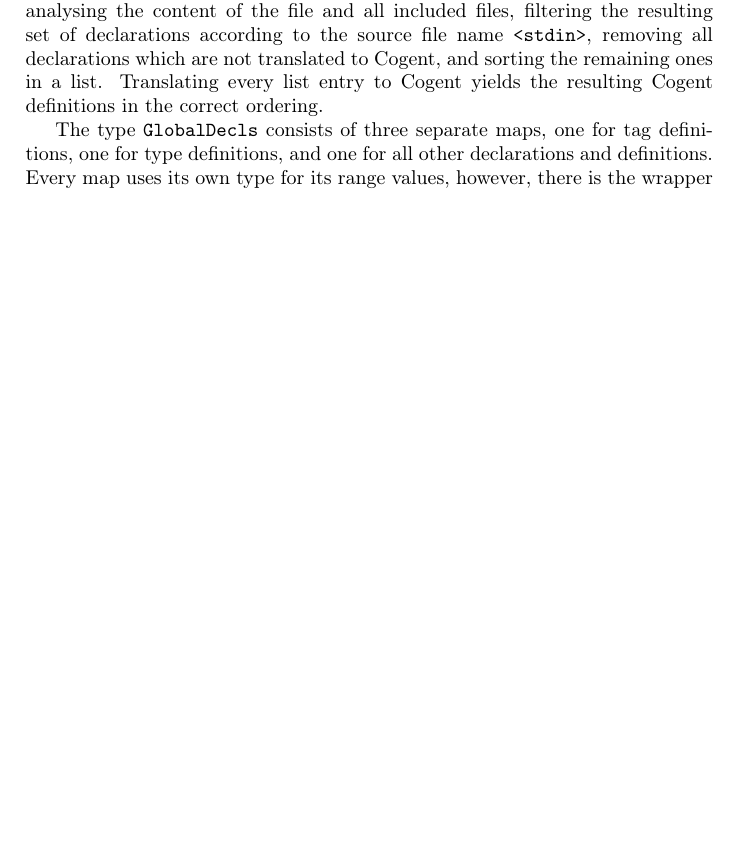
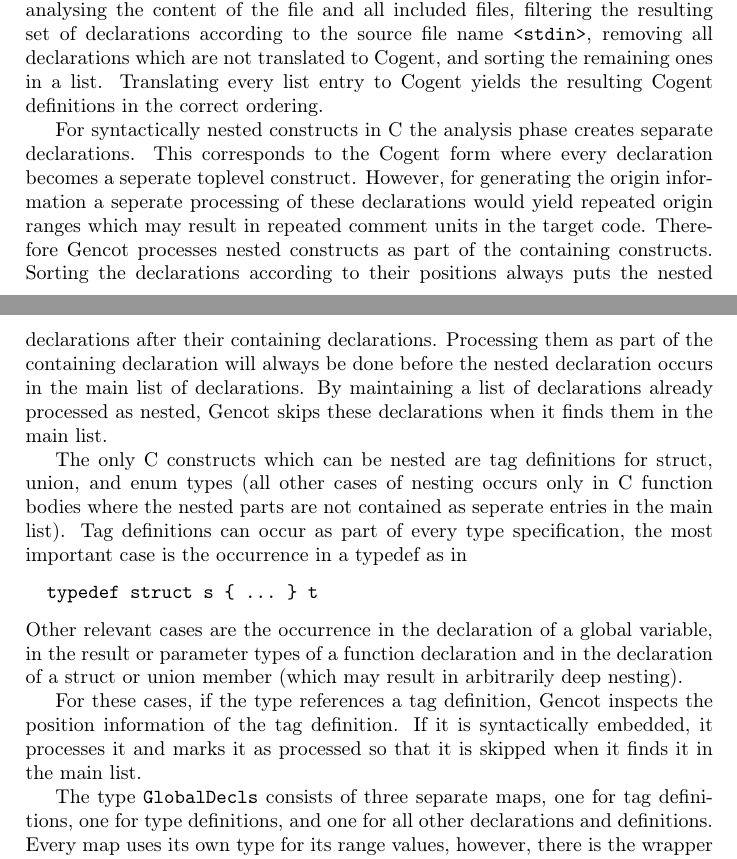
Before and after one commit to F1-C0D3/gencot, a LaTeX thesis (doc/gencot-devel.tex, which reads doc/impl-ccode.tex): part of page 83 of 127 before the commit and two parts of pages 83 and 84 of 128 after it, the two joined at a grey line, cut so that both start at the same text, the shorter picture padded with empty space. Compiled offline with pdfLaTeX.

```diff
--- a/doc/impl-ccode.tex
+++ b/doc/impl-ccode.tex
@@ -279,6 +279,28 @@
 the content of the file and all included files, filtering the resulting set of declarations according to the source file name
 \code{<stdin>}, removing all declarations which are not translated to Cogent, and sorting the remaining ones in a list.
 Translating every list entry to Cogent yields the resulting Cogent definitions in the correct ordering.
+
+For syntactically nested constructs in C the analysis phase creates separate declarations. This corresponds to the
+Cogent form where every declaration becomes a seperate toplevel construct. However, for generating the origin information
+a seperate processing of these declarations would yield repeated origin ranges which may result in repeated comment units in
+the target code. Therefore Gencot processes nested
+constructs as part of the containing constructs. Sorting the declarations according to their positions always puts the
+nested declarations after their containing declarations. Processing them as part of the containing declaration will
+always be done before the nested declaration occurs in the main list of declarations. By maintaining a list of declarations
+already processed as nested, Gencot skips these declarations when it finds them in the main list.
+
+The only C constructs which can be nested are tag definitions for struct, union, and enum types (all other cases of nesting
+occurs only in C function bodies where the nested parts are not contained as seperate entries in the main list). Tag definitions
+can occur as part of every type specification, the most important case is the occurrence in a typedef as in
+\begin{verbatim}
+  typedef struct s { ... } t
+\end{verbatim}
+Other relevant cases are the occurrence in the declaration of a global variable, in the result or parameter types of a
+function declaration and in the declaration of a struct or union member (which may result in arbitrarily deep nesting).
+
+For these cases, if the type references a tag definition, Gencot inspects the position information of the tag definition.
+If it is syntactically embedded, it processes it and marks it as processed so that it is skipped when it finds it in the
+main list.
 
 The type \code{GlobalDecls} consists of three separate maps, one for tag definitions, one for type definitions,
 and one for all other declarations and definitions. Every map uses its own type for its range values, however,
```
Also changed, not shown: doc/gencot-devel.pdf, doc/impl-ccode.tex (19 more changed lines), 5 other files.
